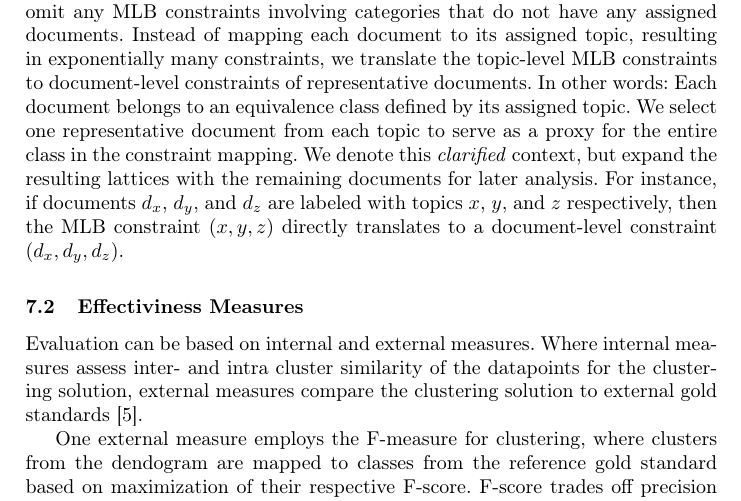
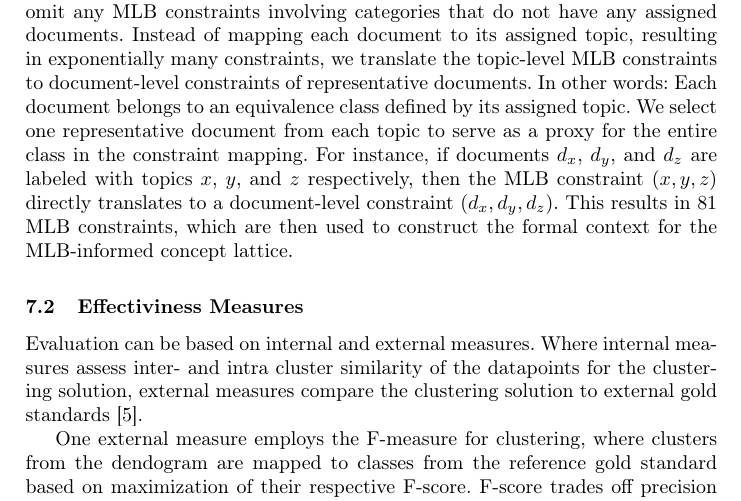
Before and after one commit to KlaraGtknst/fca-constrained-clustering, a LaTeX paper (main.tex, which reads chapters/08_case_study.tex): part of page 15 of 20, cut so that both start at the same text. Compiled offline with pdfLaTeX.

Commit message:
feat: Add case study detail

```diff
--- a/chapters/08_case_study.tex
+++ b/chapters/08_case_study.tex
@@ -15,8 +15,9 @@ We chose to omit any \ac{mlb} constraints involving categories that do not have
 Instead of mapping each document to its assigned topic, resulting in exponentially many constraints, we translate the topic-level \ac{mlb} constraints to document-level constraints of representative documents.
 In other words: Each document belongs to an equivalence class defined by its assigned topic.
 We select one representative document from each topic to serve as a proxy for the entire class in the constraint mapping.
-We denote this \textit{clarified} context, but expand the resulting lattices with the remaining documents for later analysis.
+% We denote this \textit{clarified} context, but expand the resulting lattices with the remaining documents for later analysis.
 For instance, if documents $d_x$, $d_y$, and $d_z$ are labeled with topics $x$, $y$, and $z$ respectively, then the MLB constraint $(x,y,z)$ directly translates to a document-level constraint $(d_x, d_y, d_z)$.
+This results in $81$ \ac{mlb} constraints, which are then used to construct the formal context for the \ac{mlb}-informed concept lattice.
 
 \subsection{Effectiviness Measures}
 \label{subsec:effectiveness_measures}
```
